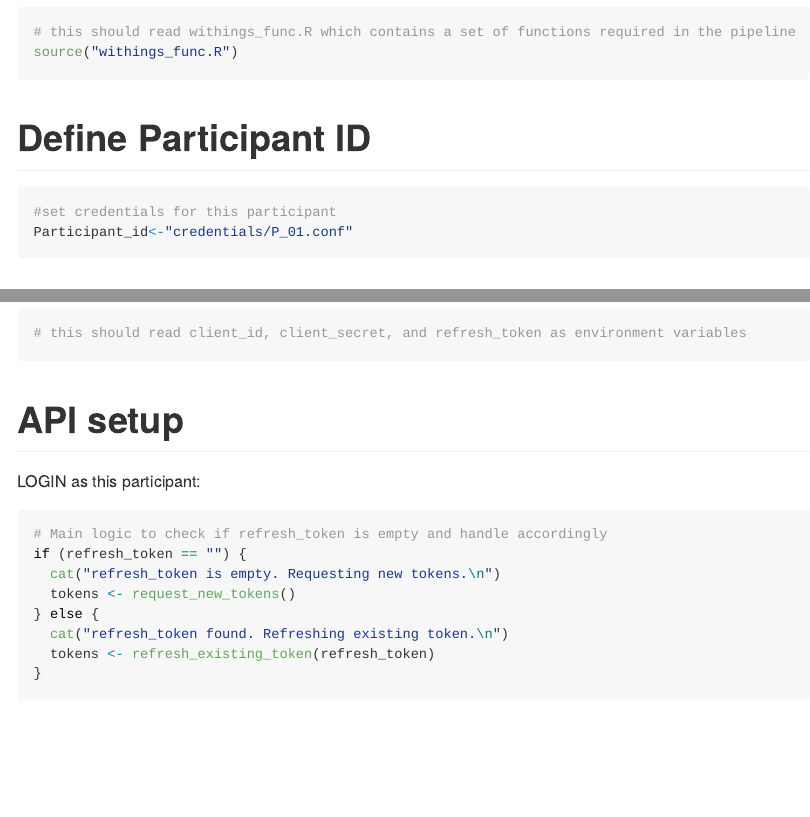
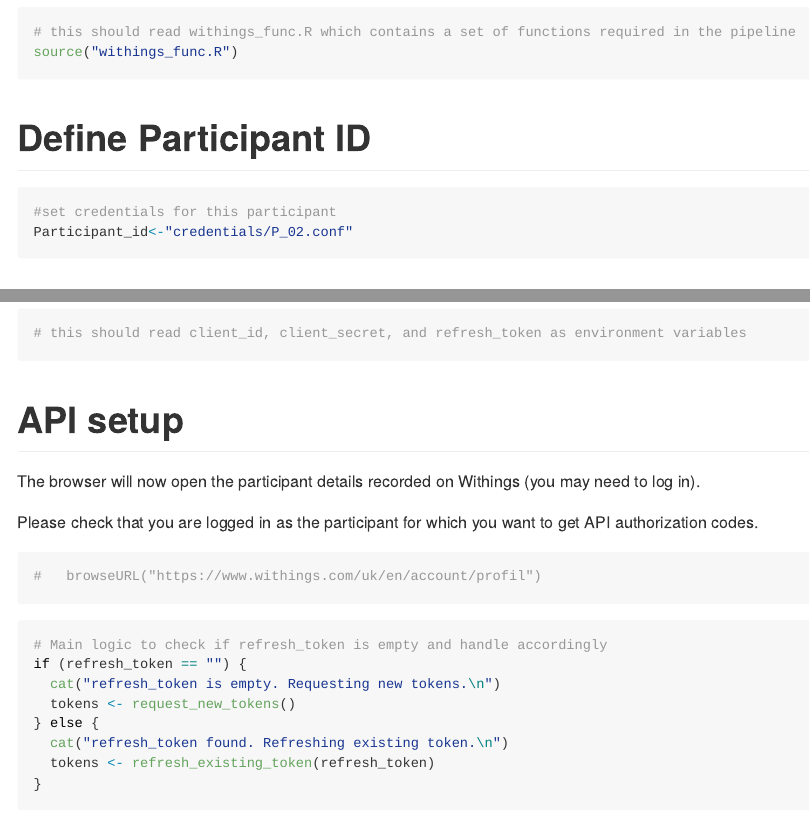
Before and after one commit to UCL/CRIISP-WP6, an R Markdown document (Sensors-API/Withings-API/with_pulse_setup.Rmd): the page in a window 1100 px wide, from 1010 px down, and a second part further down, joined at a grey line. Rendered offline with R 4.5, knitr and Pandoc, with nearby package versions; some code elsewhere in the file could not run offline; long lines of code are wrapped.

Commit message:
updated oauth2 procedure to check for the correct participant login

````diff
--- a/Sensors-API/Withings-API/with_pulse_setup.Rmd
+++ b/Sensors-API/Withings-API/with_pulse_setup.Rmd
@@ -38,7 +38,7 @@ source("withings_func.R")
 
 ```{r}
 #set credentials for this participant
-Participant_id<-"credentials/P_01.conf"
+Participant_id<-"credentials/P_02.conf"
 
 ```
 
@@ -53,7 +53,16 @@ source(Participant_id)
 
 # API setup
 
-LOGIN as this participant:
+The browser will now open the participant details recorded on Withings
+(you may need to log in).
+
+Please check that you are logged in as the participant for which you
+want to get API authorization codes.
+
+
+```{r}
+#   browseURL("https://www.withings.com/uk/en/account/profil")
+```
 
 ```{r}
 # Main logic to check if refresh_token is empty and handle accordingly
````
Also changed, not shown: Sensors-API/Withings-API/withings_func.R (indentation only).
